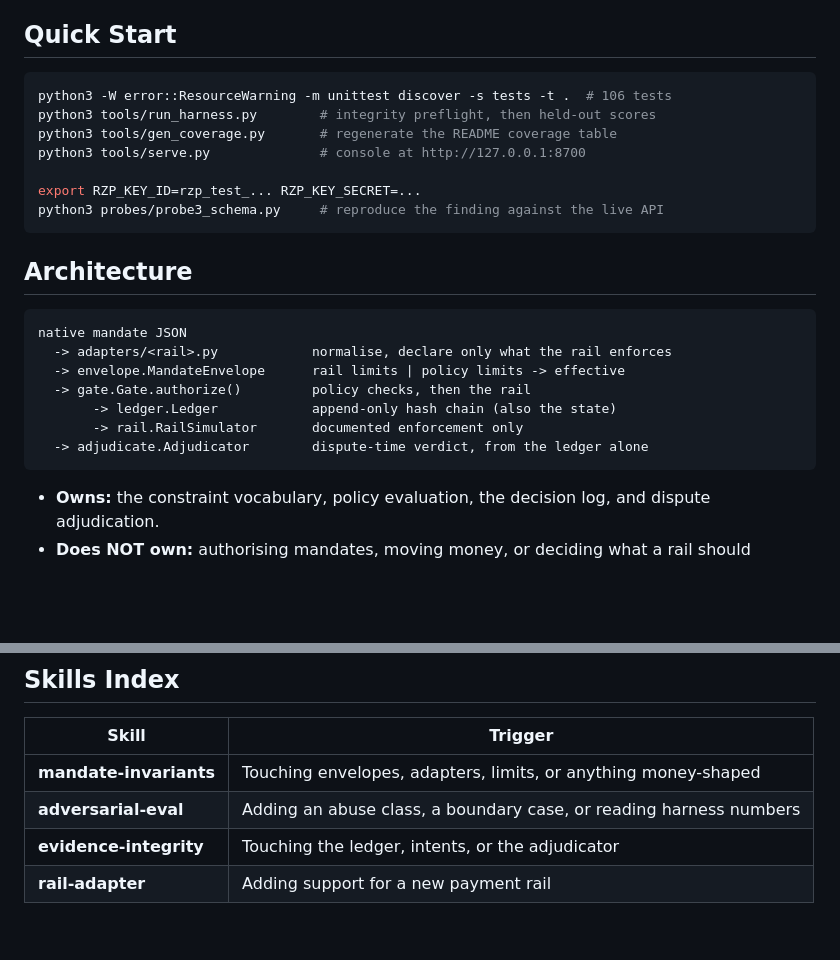
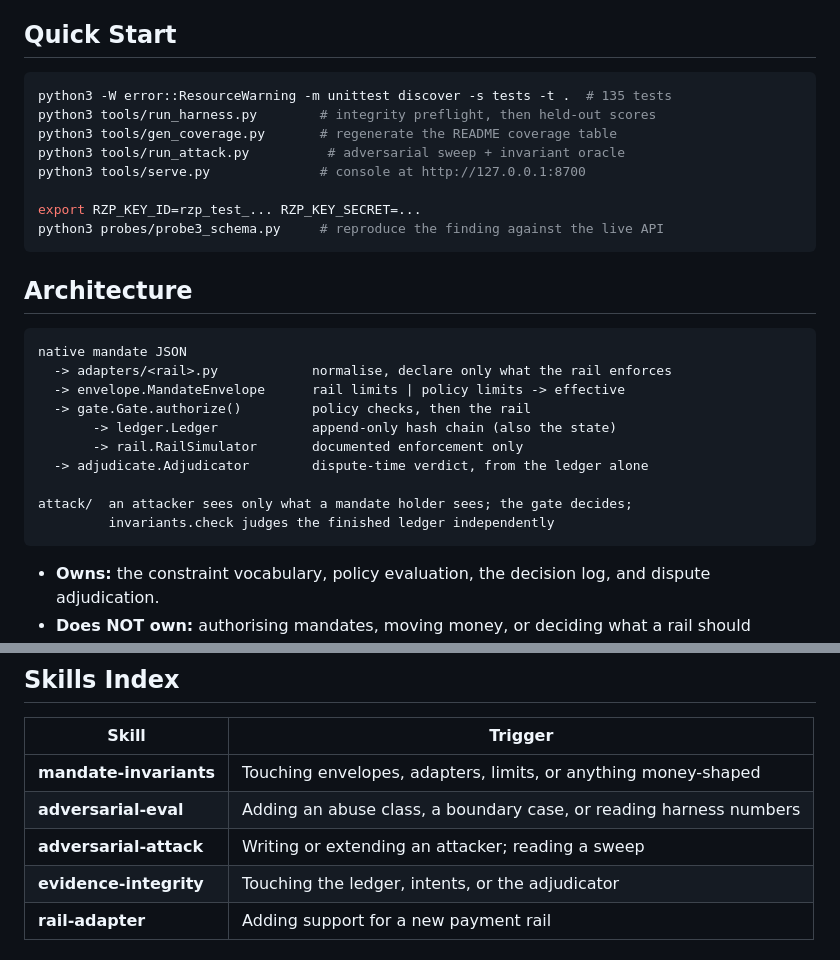
Before and after one commit to aarohim24/aspresented, a Markdown page: AGENTS.md, 2 parts joined by grey strips. GitHub-like rendering; blank space fills up the shorter version.

````diff
--- a/AGENTS.md
+++ b/AGENTS.md
@@ -18,9 +18,10 @@ stays dependency-free.
 ## Quick Start
 
 ```bash
-python3 -W error::ResourceWarning -m unittest discover -s tests -t .  # 106 tests
+python3 -W error::ResourceWarning -m unittest discover -s tests -t .  # 135 tests
 python3 tools/run_harness.py        # integrity preflight, then held-out scores
 python3 tools/gen_coverage.py       # regenerate the README coverage table
+python3 tools/run_attack.py          # adversarial sweep + invariant oracle
 python3 tools/serve.py              # console at http://127.0.0.1:8700
 
 export RZP_KEY_ID=rzp_test_... RZP_KEY_SECRET=...
@@ -37,6 +38,9 @@ native mandate JSON
        -> ledger.Ledger            append-only hash chain (also the state)
        -> rail.RailSimulator       documented enforcement only
   -> adjudicate.Adjudicator        dispute-time verdict, from the ledger alone
+
+attack/  an attacker sees only what a mandate holder sees; the gate decides;
+         invariants.check judges the finished ledger independently
 ```
 
 - **Owns:** the constraint vocabulary, policy evaluation, the decision log, and
@@ -123,6 +127,7 @@ Two repo-specific additions:
 |-------|---------|
 | **mandate-invariants** | Touching envelopes, adapters, limits, or anything money-shaped |
 | **adversarial-eval** | Adding an abuse class, a boundary case, or reading harness numbers |
+| **adversarial-attack** | Writing or extending an attacker; reading a sweep |
 | **evidence-integrity** | Touching the ledger, intents, or the adjudicator |
 | **rail-adapter** | Adding support for a new payment rail |
 
````
Also changed, not shown: README.md (+77 -2 lines), 1 other file.
